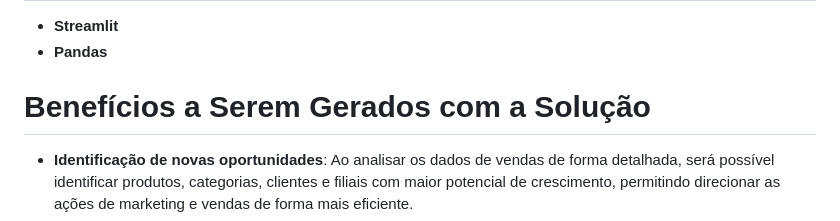
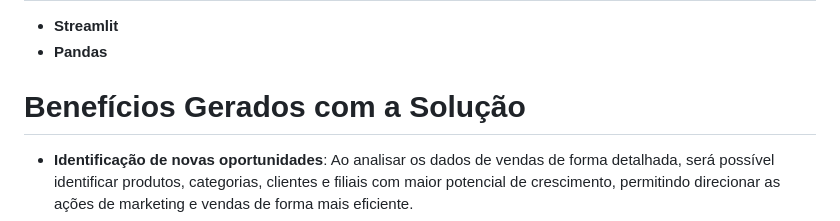
Before and after one commit to alinecouto/rocket, a Markdown page: README.md, the part around the change. Drawn GitHub-style.

```diff
--- a/README.md
+++ b/README.md
@@ -25,7 +25,7 @@ Aumentar as vendas de produtos nas filiais por meio de análises de dados detalh
 - **Streamlit**
 - **Pandas**
 
-# Benefícios a Serem Gerados com a Solução
+# Benefícios Gerados com a Solução
 - **Identificação de novas oportunidades**: Ao analisar os dados de vendas de forma detalhada, será possível identificar produtos, categorias, clientes e filiais com maior potencial de crescimento, permitindo direcionar as ações de marketing e vendas de forma mais eficiente.
 - **Otimização de estoque**: A análise dos dados permitirá identificar quais produtos têm maior saída e quais possuem menor giro, otimizando o estoque e evitando perdas por obsolescência.
 - **Melhoria da experiência do cliente**: Com o conhecimento dos produtos e categorias mais procurados pelos clientes, será possível personalizar as ofertas e promoções, aumentando a satisfação dos clientes e fidelizando-os.
```
